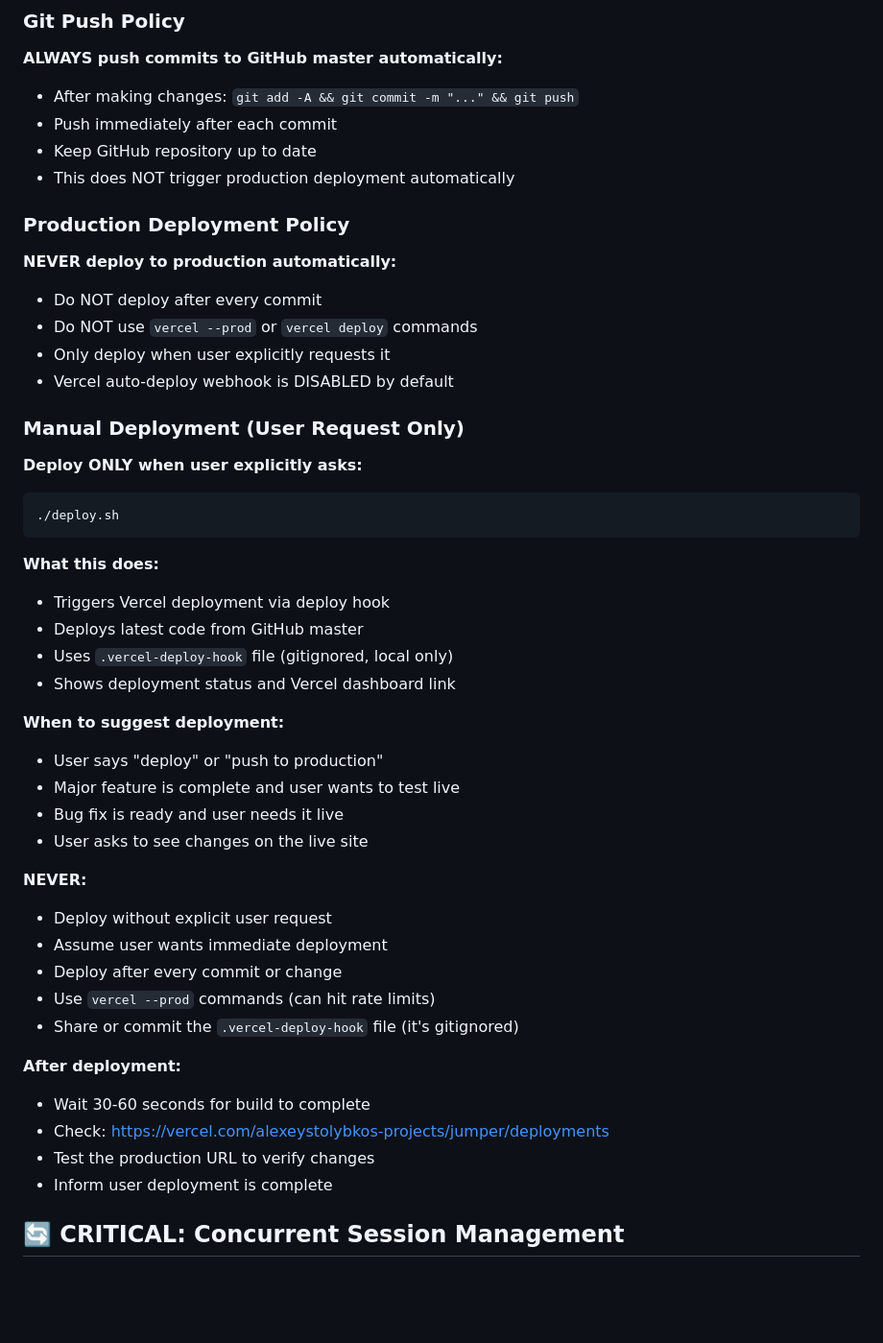
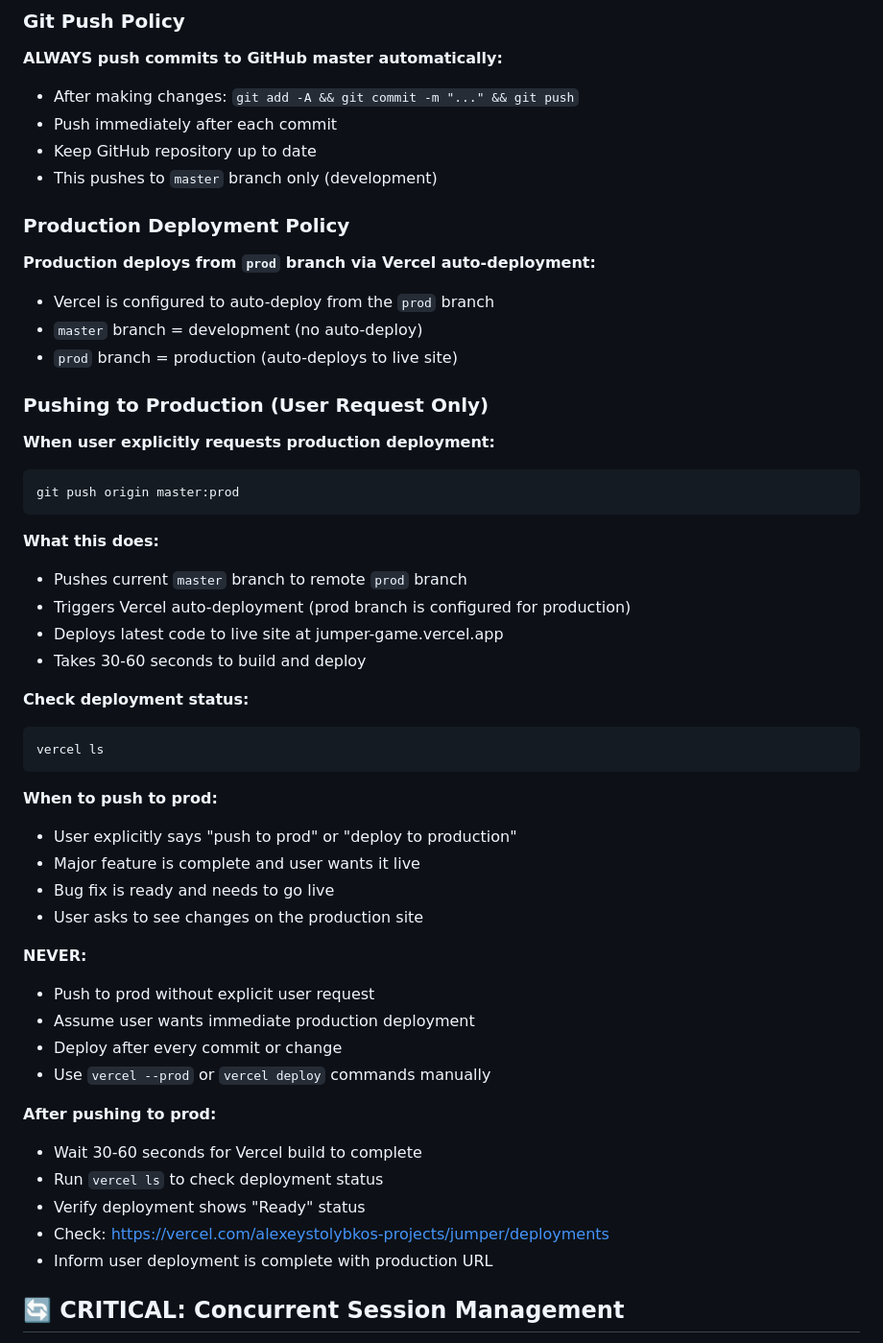
Before and after one commit to ninjaboy/jumper-game, a Markdown page: CLAUDE.md, the part around the change. Shown at 96% size. Drawn GitHub-style; blank space fills up the shorter version.

Commit message:
Update deployment instructions for prod branch workflow
Documented the proper production deployment process:
- master branch = development (no auto-deploy)
- prod branch = production (auto-deploys via Vercel)
- Use 'git push origin master:prod' to deploy to production
- Added 'vercel ls' command to check deployment status

🤖 Generated with [Claude Code](https://claude.com/claude-code)

Co-Authored-By: Claude <noreply@anthropic.com>

````diff
--- a/CLAUDE.md
+++ b/CLAUDE.md
@@ -57,45 +57,49 @@ See `VERSION_PROTOCOL.md` for complete guidelines.
 - After making changes: `git add -A && git commit -m "..." && git push`
 - Push immediately after each commit
 - Keep GitHub repository up to date
-- This does NOT trigger production deployment automatically
+- This pushes to `master` branch only (development)
 
 ### Production Deployment Policy
-**NEVER deploy to production automatically:**
-- Do NOT deploy after every commit
-- Do NOT use `vercel --prod` or `vercel deploy` commands
-- Only deploy when user explicitly requests it
-- Vercel auto-deploy webhook is DISABLED by default
+**Production deploys from `prod` branch via Vercel auto-deployment:**
+- Vercel is configured to auto-deploy from the `prod` branch
+- `master` branch = development (no auto-deploy)
+- `prod` branch = production (auto-deploys to live site)
 
-### Manual Deployment (User Request Only)
-**Deploy ONLY when user explicitly asks:**
+### Pushing to Production (User Request Only)
+**When user explicitly requests production deployment:**
 ```bash
-./deploy.sh
+git push origin master:prod
 ```
 
 **What this does:**
-- Triggers Vercel deployment via deploy hook
-- Deploys latest code from GitHub master
-- Uses `.vercel-deploy-hook` file (gitignored, local only)
-- Shows deployment status and Vercel dashboard link
+- Pushes current `master` branch to remote `prod` branch
+- Triggers Vercel auto-deployment (prod branch is configured for production)
+- Deploys latest code to live site at jumper-game.vercel.app
+- Takes 30-60 seconds to build and deploy
 
-**When to suggest deployment:**
-- User says "deploy" or "push to production"
-- Major feature is complete and user wants to test live
-- Bug fix is ready and user needs it live
-- User asks to see changes on the live site
+**Check deployment status:**
+```bash
+vercel ls
+```
+
+**When to push to prod:**
+- User explicitly says "push to prod" or "deploy to production"
+- Major feature is complete and user wants it live
+- Bug fix is ready and needs to go live
+- User asks to see changes on the production site
 
 **NEVER:**
-- Deploy without explicit user request
-- Assume user wants immediate deployment
+- Push to prod without explicit user request
+- Assume user wants immediate production deployment
 - Deploy after every commit or change
-- Use `vercel --prod` commands (can hit rate limits)
-- Share or commit the `.vercel-deploy-hook` file (it's gitignored)
+- Use `vercel --prod` or `vercel deploy` commands manually
 
-**After deployment:**
-- Wait 30-60 seconds for build to complete
+**After pushing to prod:**
+- Wait 30-60 seconds for Vercel build to complete
+- Run `vercel ls` to check deployment status
+- Verify deployment shows "Ready" status
 - Check: https://vercel.com/alexeystolybkos-projects/jumper/deployments
-- Test the production URL to verify changes
-- Inform user deployment is complete
+- Inform user deployment is complete with production URL
 
 ## 🔄 CRITICAL: Concurrent Session Management
 **Multiple Claude Code sessions may be running simultaneously. Follow these rules to prevent conflicts:**
````
